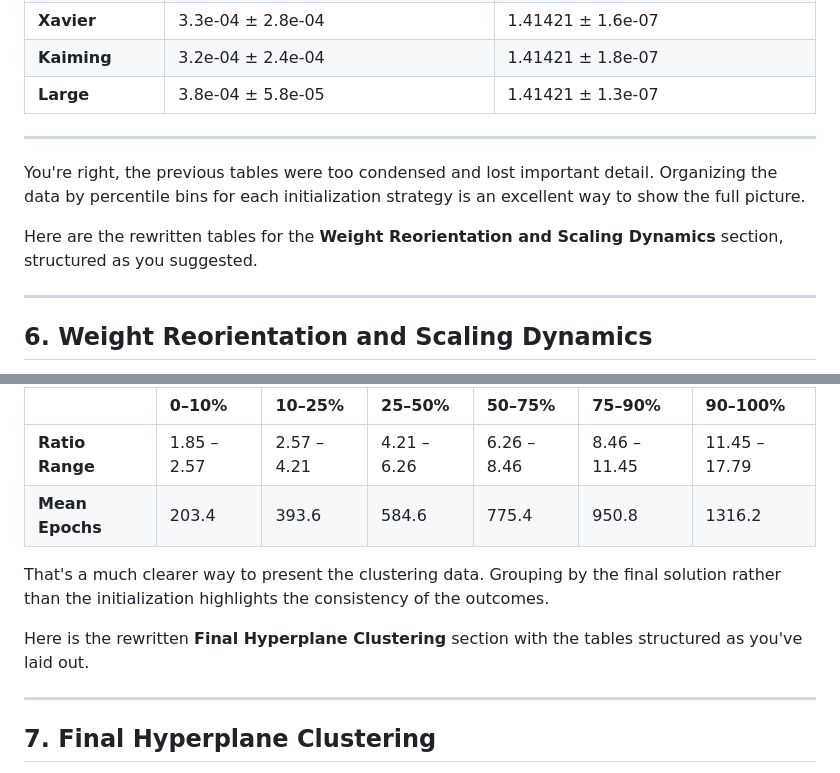
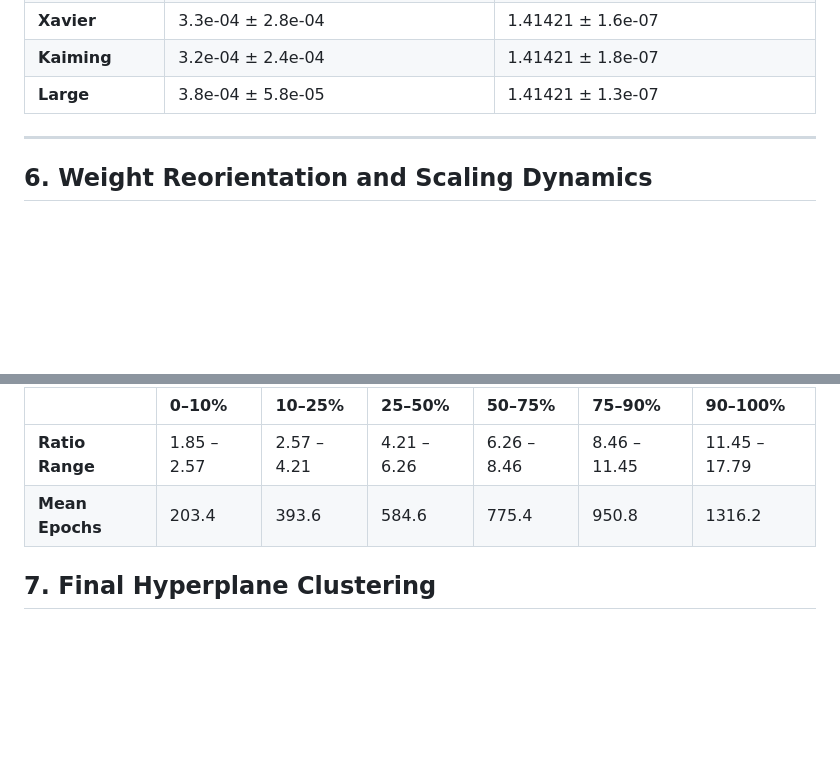
Before and after one commit to alanoursland/tr_xor, a Markdown page: reports/abs1/abs1_results.md, 2 parts joined by grey strips. GitHub-like rendering; blank space fills up the shorter version.

Commit message:
adding relu1 overview. Removing AI slop from abs1 results.

```diff
--- a/reports/abs1/abs1_results.md
+++ b/reports/abs1/abs1_results.md
@@ -58,12 +58,6 @@ The model learns a hyperplane that acts as a prototype surface. Points for one c
 | **Kaiming** | 3.2e-04 ± 2.4e-04 | 1.41421 ± 1.8e-07 |
 | **Large** | 3.8e-04 ± 5.8e-05 | 1.41421 ± 1.3e-07 |
 ---
-
-You're right, the previous tables were too condensed and lost important detail. Organizing the data by percentile bins for each initialization strategy is an excellent way to show the full picture.
-
-Here are the rewritten tables for the **Weight Reorientation and Scaling Dynamics** section, structured as you suggested.
-
-***
 
 ## 6. Weight Reorientation and Scaling Dynamics
 
@@ -147,12 +141,6 @@ These tables correlate the ratio of the initial to final weight vector norm ($||
 | **Ratio Range** | 1.85 – 2.57 | 2.57 – 4.21 | 4.21 – 6.26 | 6.26 – 8.46 | 8.46 – 11.45 | 11.45 – 17.79|
 | **Mean Epochs** | 203.4 | 393.6 | 584.6 | 775.4 | 950.8 | 1316.2 |
 
-That's a much clearer way to present the clustering data. Grouping by the final solution rather than the initialization highlights the consistency of the outcomes.
-
-Here is the rewritten **Final Hyperplane Clustering** section with the tables structured as you've laid out.
-
-***
-
 ## 7. Final Hyperplane Clustering
 
 Across all experiments, the final learned hyperplanes consistently formed two distinct clusters, corresponding to the two geometric solutions to the XOR problem. The bias term (`b`) was always zero, placing the hyperplane through the origin.
```
Also changed, not shown: reports/relu1/relu1_overview.md (added, +130 -0 lines).
